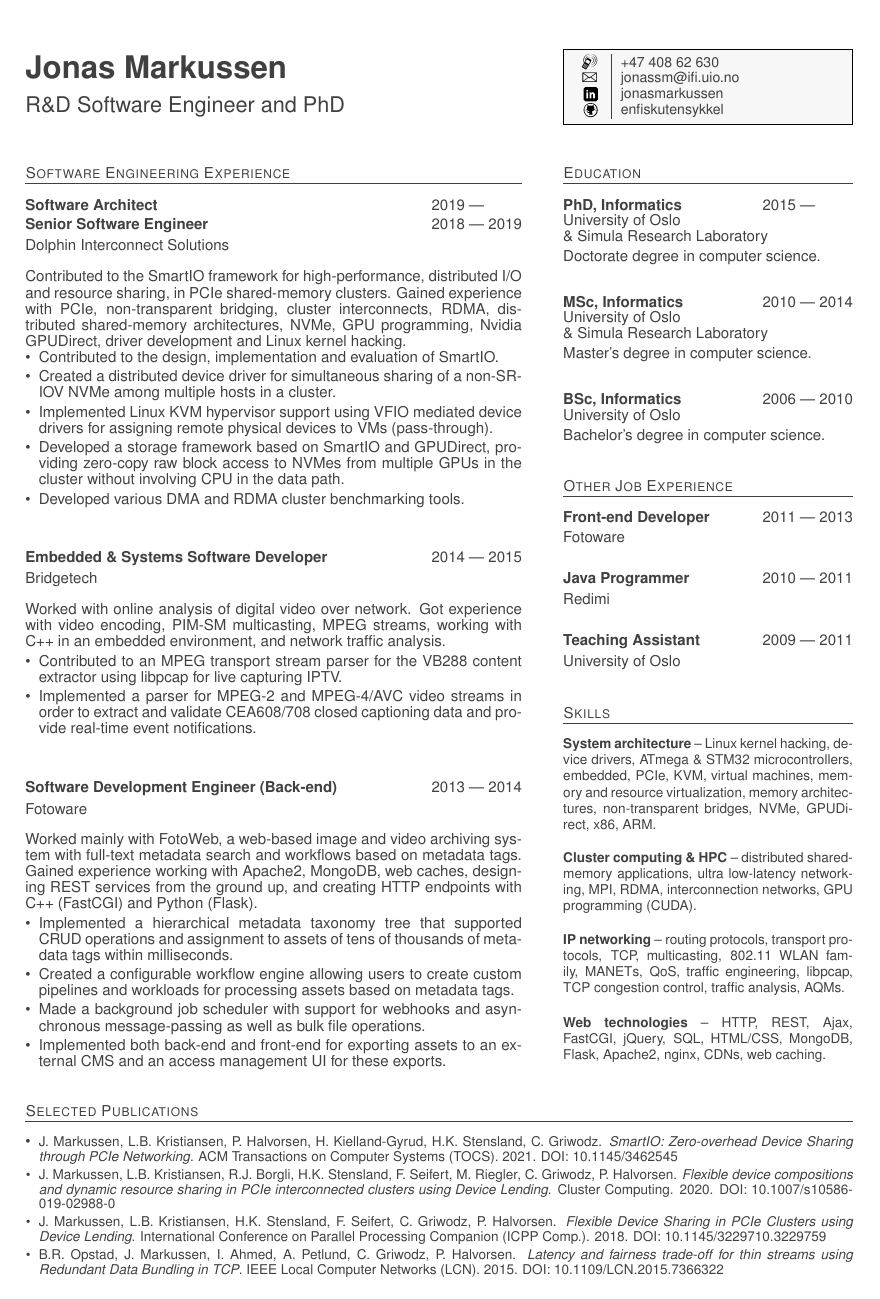
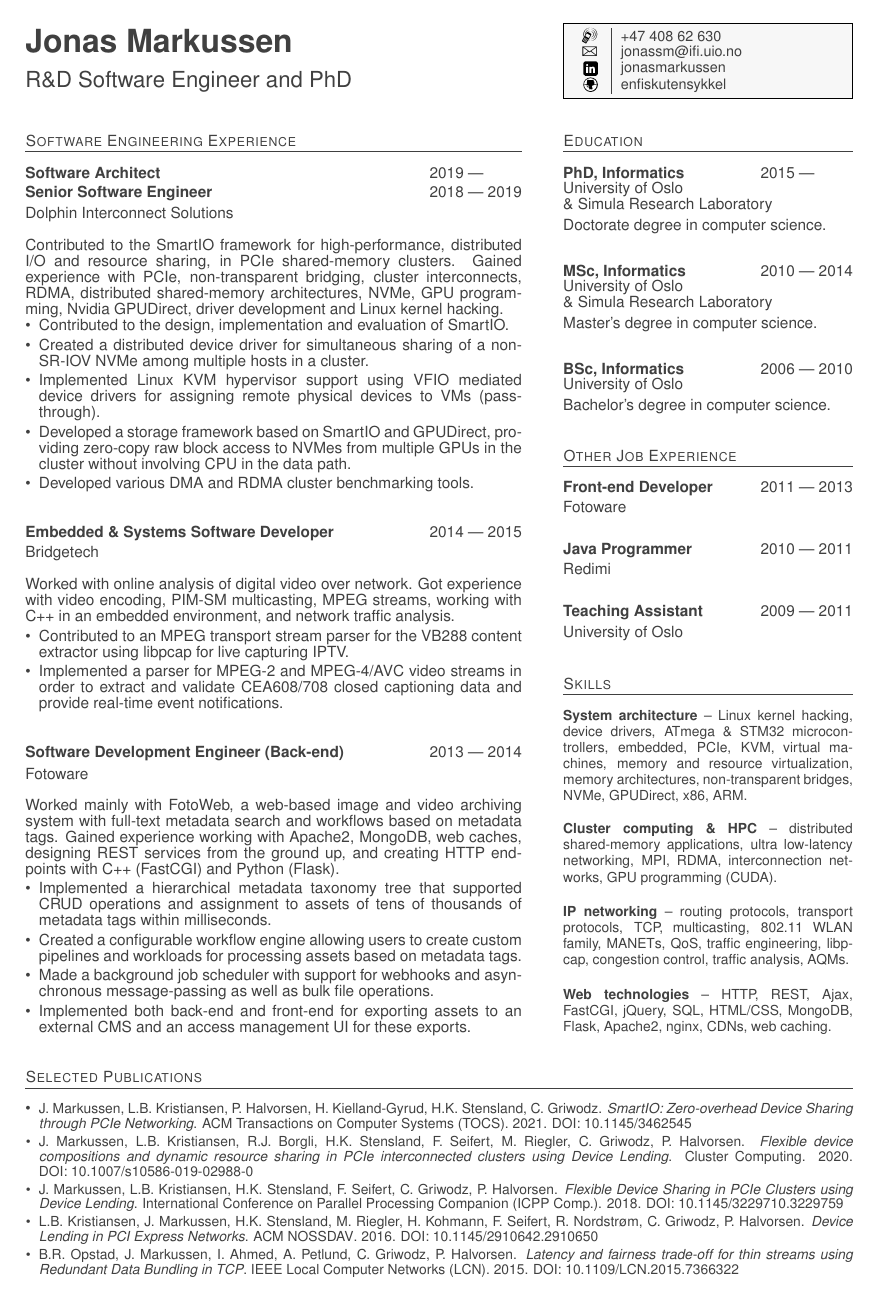
Before and after one commit to enfiskutensykkel/cv, a LaTeX CV (cv.tex, which reads pub.tex, skills.tex): the whole page. Compiled offline with pdfLaTeX.

Commit message:
re-added NOSSDAV paper

```diff
--- a/cv.tex
+++ b/cv.tex
@@ -1,5 +1,5 @@
 \documentclass[a4paper,10pt,notitlepage]{article}
-\usepackage[a4paper,left=1.6cm,right=1.6cm,top=1.2cm,bottom=1.6cm]{geometry}
+\usepackage[a4paper,left=1.6cm,right=1.6cm,top=.8cm,bottom=1.6cm]{geometry}
 %\usepackage[cm,empty]{fullpage}
 \usepackage[utf8]{inputenc}
 \usepackage[T1]{fontenc}
@@ -10,7 +10,7 @@
 \usepackage{adjustbox}
 \usepackage{enumitem}
 \usepackage{pdfsync}
-\usepackage[scaled=.92]{helvet}
+\usepackage[scaled=.94]{helvet}
 \usepackage{xcolor}
 \usepackage{ragged2e}
 \usepackage{ifthen}
@@ -54,7 +54,7 @@
 
 
 % Set size of columns
-\newcommand{\hmargin}{2cm} % 1.8cm or more is ideal
+\newcommand{\hmargin}{1.7cm} % 1.8cm or more is ideal
 \newcommand{\lcolsize}{.60\textwidth}
 \newcommand{\rcolsize}{.35\textwidth}
 
@@ -107,7 +107,7 @@
 }{%
 	\ignorespacesafterend%
 	\end{normalsize}%
-	\ifthenelse{\equal{\last}{true}}{}{\bigskip\bigskip}%
+	\ifthenelse{\equal{\last}{true}}{}{\medskip\bigskip}%
 }
 
 % Short-hand command for experience (without explanation)
--- a/pub.tex
+++ b/pub.tex
@@ -13,9 +13,9 @@
 		{J. Markussen, L.B. Kristiansen, H.K. Stensland, F. Seifert, C. Griwodz, P. Halvorsen}
 		{Flexible Device Sharing in PCIe Clusters using Device Lending}
 
-%	\item \publication{10.1145/2910642.2910650}{2016}{ACM NOSSDAV}
-%		{L.B. Kristiansen, J. Markussen, H.K. Stensland, M. Riegler, H. Kohmann, F. Seifert, R. Nordstr{\o}m, C. Griwodz, P. Halvorsen}
-%		{Device Lending in PCI Express Networks}
+	\item \publication{10.1145/2910642.2910650}{2016}{ACM NOSSDAV}
+		{L.B. Kristiansen, J. Markussen, H.K. Stensland, M. Riegler, H. Kohmann, F. Seifert, R. Nordstr{\o}m, C. Griwodz, P. Halvorsen}
+		{Device Lending in PCI Express Networks}
 
 	\item \publication[last]{10.1109/LCN.2015.7366322}{2015}{IEEE Local Computer Networks (LCN)}
 		{B.R. Opstad, J. Markussen, I. Ahmed, A. Petlund, C. Griwodz, P. Halvorsen}
--- a/skills.tex
+++ b/skills.tex
@@ -12,7 +12,7 @@ memory architectures, non-transparent bridges, NVMe, GPUDirect,  x86, ARM.}
 
 \entry{IP networking}
 {routing protocols, transport protocols, TCP, multicasting, 802.11 WLAN family, MANETs, QoS,
-traffic engineering, libpcap, TCP~congestion control, traffic analysis, AQMs.}
+traffic engineering, libpcap, congestion control, traffic analysis, AQMs.}
 
 \entry[last]{Web technologies}
 {HTTP, REST, Ajax, FastCGI, jQuery, SQL, HTML/CSS, MongoDB, Flask, Apache2, nginx, CDNs, web caching.}
```
Also changed, not shown: cv.pdf, cv.tex (2 more changed lines).
